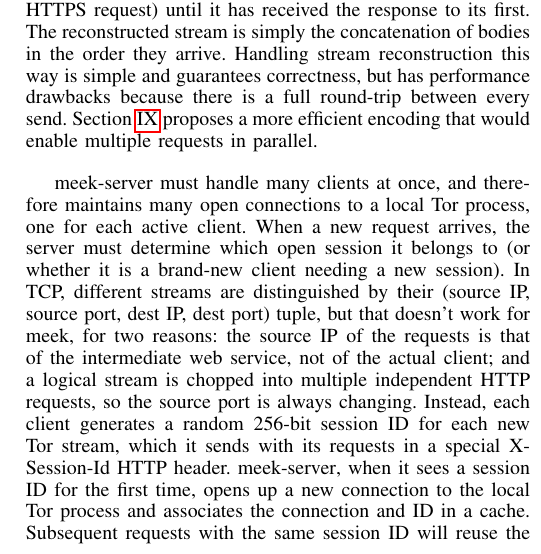
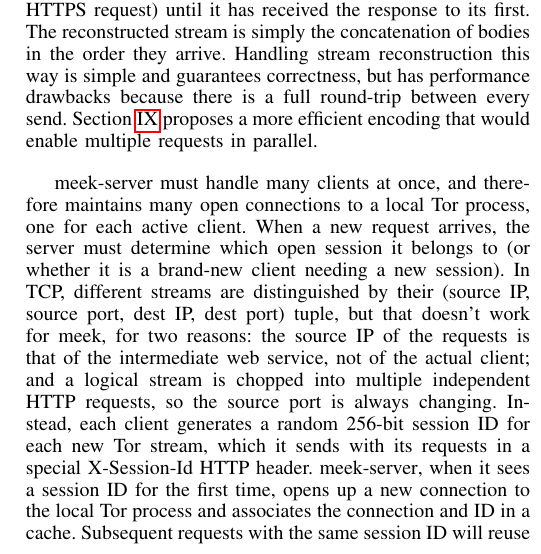
Before and after one commit to oxtoacart/cs261n, a LaTeX paper (docs/meek.tex): part of one column of page 5 of 12, cut so that both start at the same text. Compiled offline with pdfLaTeX.

Commit message:
Prevent line breaks in "X-Session-Id".

```diff
--- a/docs/meek.tex
+++ b/docs/meek.tex
@@ -698,7 +698,7 @@
 so the source port is always changing.
 Instead, each client generates a random 256-bit session ID for each new Tor stream,
 which it sends with its requests in a special
-X-Session-Id HTTP header.
+\mbox{X-Session-Id} HTTP header.
 \meekserver, when it sees a session ID for the first time,
 opens up a new connection to the local Tor process
 and associates the connection and ID in a cache.
```
Also changed, not shown: docs/meek.tex (2 more changed lines).
